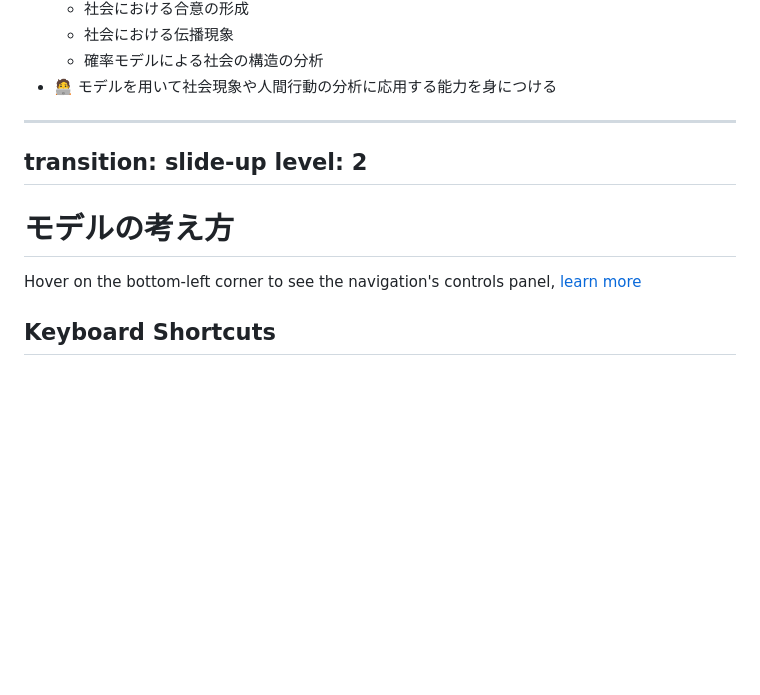
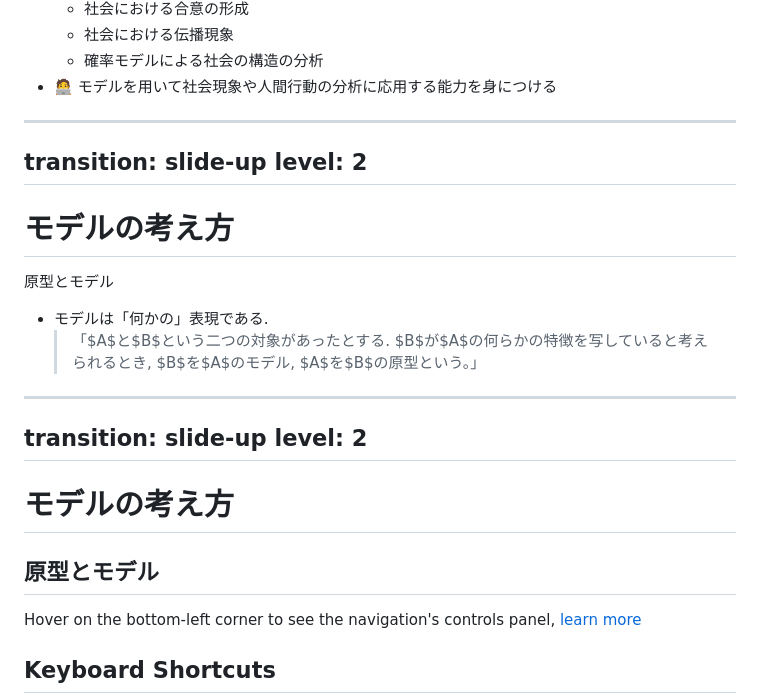
Before and after one commit to lvzeyu/social_model_lecture, a Markdown page: intro/slides.md, the part around the change. Rendered like a GitHub page; blank space fills up the shorter version.

Commit message:
introについて

```diff
--- a/intro/slides.md
+++ b/intro/slides.md
@@ -73,6 +73,18 @@ p {
 }
 </style>
 
+---
+transition: slide-up
+level: 2
+---
+
+# モデルの考え方
+
+原型とモデル
+
+- モデルは「何かの」表現である.
+    > 「$A$と$B$という二つの対象があったとする. $B$が$A$の何らかの特徴を写していると考えられるとき, $B$を$A$のモデル, $A$を$B$の原型という。」
+
 
 
 ---
@@ -81,6 +93,8 @@ level: 2
 ---
 
 # モデルの考え方
+
+## 原型とモデル
 
 Hover on the bottom-left corner to see the navigation's controls panel, [learn more](https://sli.dev/guide/ui#navigation-bar)
 
```
